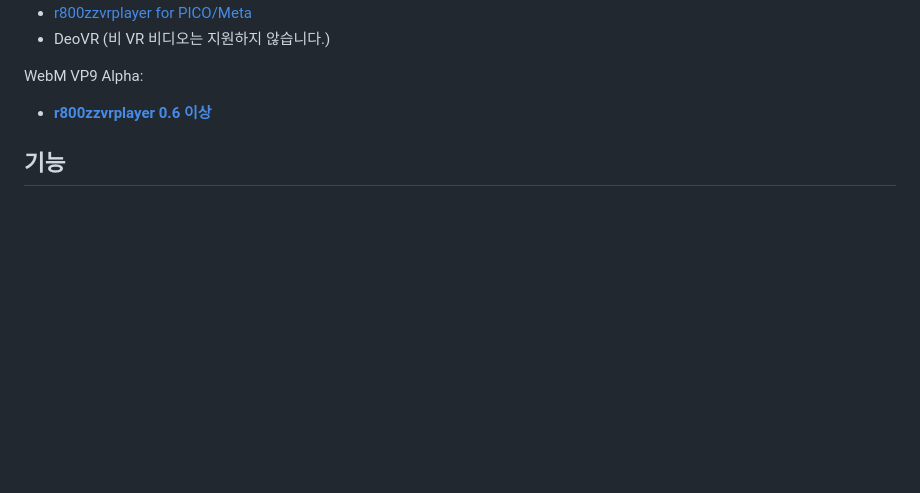
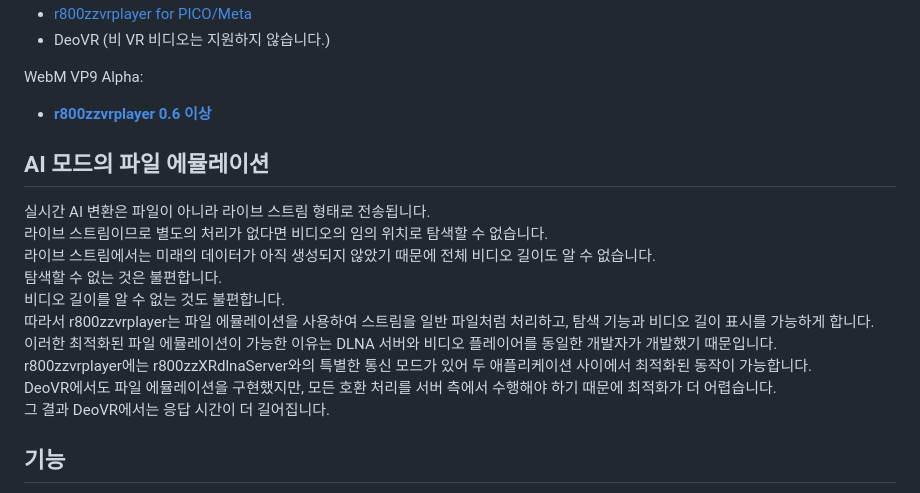
Before and after one commit to r800zz/r800zzxrdlnaserver, a Markdown page: README_ko.md, the part around the change. Rendered like a GitHub page; blank space fills up the shorter version.

Commit message:
Update README_ko.md with AI mode file emulation details
Added section about AI mode file emulation and its benefits.

```diff
--- a/README_ko.md
+++ b/README_ko.md
@@ -34,6 +34,19 @@ Alpha Packed:
 WebM VP9 Alpha:
 
 - **[r800zzvrplayer 0.6 이상](https://vr180g.com/pico/vrplayer.php?l=kr)**
+
+## AI 모드의 파일 에뮬레이션
+
+실시간 AI 변환은 파일이 아니라 라이브 스트림 형태로 전송됩니다.
+라이브 스트림이므로 별도의 처리가 없다면 비디오의 임의 위치로 탐색할 수 없습니다.
+라이브 스트림에서는 미래의 데이터가 아직 생성되지 않았기 때문에 전체 비디오 길이도 알 수 없습니다.
+탐색할 수 없는 것은 불편합니다.
+비디오 길이를 알 수 없는 것도 불편합니다.
+따라서 r800zzvrplayer는 파일 에뮬레이션을 사용하여 스트림을 일반 파일처럼 처리하고, 탐색 기능과 비디오 길이 표시를 가능하게 합니다.
+이러한 최적화된 파일 에뮬레이션이 가능한 이유는 DLNA 서버와 비디오 플레이어를 동일한 개발자가 개발했기 때문입니다.
+r800zzvrplayer에는 r800zzXRdlnaServer와의 특별한 통신 모드가 있어 두 애플리케이션 사이에서 최적화된 동작이 가능합니다.
+DeoVR에서도 파일 에뮬레이션을 구현했지만, 모든 호환 처리를 서버 측에서 수행해야 하기 때문에 최적화가 더 어렵습니다.
+그 결과 DeoVR에서는 응답 시간이 더 길어집니다.
 
 ## 기능
 
```
